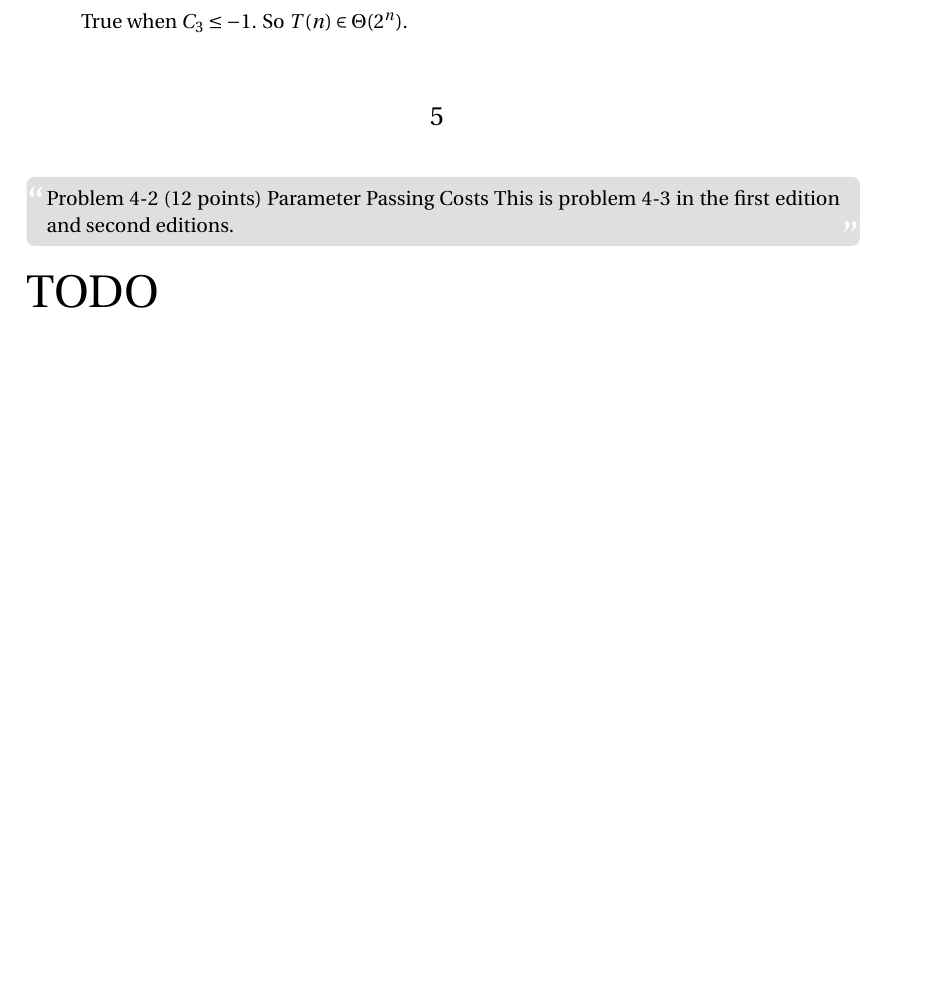
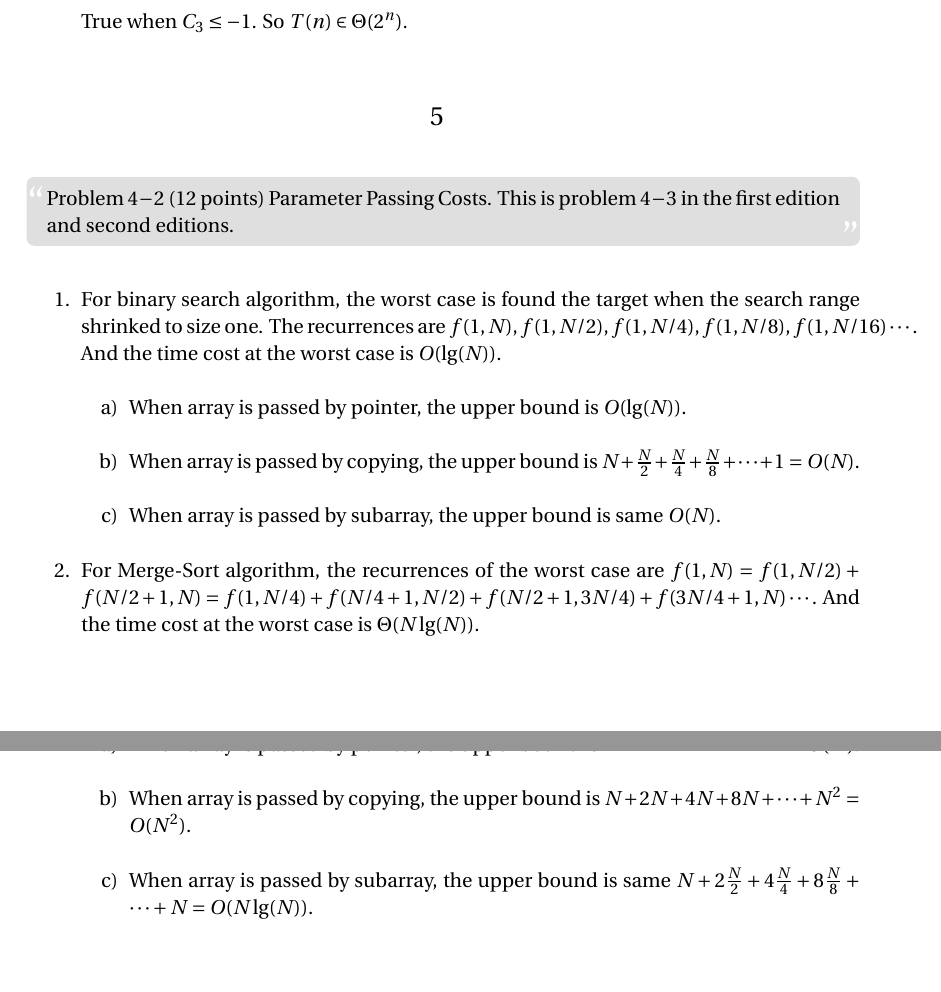
Before and after one commit to AnthonyHsu/Algorithms, a LaTeX problem sheet (Assignment02/HW2.tex): part of page 4 of 4 before the commit and two parts of pages 4 and 5 of 5 after it, the two joined at a grey line, cut so that both start at the same text, the shorter picture padded with empty space. Compiled offline with pdfLaTeX.

Commit message:
finish HW2

```diff
--- a/Assignment02/HW2.tex
+++ b/Assignment02/HW2.tex
@@ -299,10 +299,31 @@ $$T(n) = T(2^m) = S(m) \in\Theta(m^{\lg3}) = \Theta(\lg^{\lg3}n)$$
 \section{}
 
 \begin{fancyquotes}
-  Problem 4-2 (12 points) Parameter Passing Costs This is problem 4-3 in the first
-  edition and second editions.
+  Problem $4-2$ (12 points) Parameter Passing Costs.
+  This is problem $4-3$ in the first edition and second editions.
 \end{fancyquotes}
 
-{\Huge TODO}
+\begin{enumerate}
+\item For binary search algorithm, the worst case is found the
+  target when the search range shrinked to size one.
+  The recurrences are $f(1,N), f(1,N/2), f(1,N/4), f(1,N/8), f(1,N/16) \cdots$.
+  And the time cost at the worst case is $O(\lg(N))$.
+  \begin{enumerate}
+  \item When array is passed by pointer, the upper bound is $O(\lg(N))$.
+  \item When array is passed by copying, the upper bound is
+    $N+\frac{N}{2}+\frac{N}{4}+\frac{N}{8}+\cdots+1 = O(N)$.
+  \item When array is passed by subarray, the upper bound is same $O(N)$.
+  \end{enumerate}
+\item For Merge-Sort algorithm, the recurrences of the worst case are
+  $f(1,N)=f(1,N/2)+f(N/2+1,N)=f(1,N/4)+f(N/4+1,N/2)+f(N/2+1,3N/4)+f(3N/4+1,N)\cdots$.
+  And the time cost at the worst case is $\Theta(N\lg(N))$.
+  \begin{enumerate}
+  \item When array is passed by pointer, the upper bound is $1+2+2^2+2^3\cdots+N=O(N)$.
+  \item When array is passed by copying, the upper bound is
+    $N+2N+4N+8N+\cdots+N^2 = O(N^2)$.
+  \item When array is passed by subarray, the upper bound is same
+    $N+2\frac{N}{2}+4\frac{N}{4}+8\frac{N}{8}+\cdots+N = O(N\lg(N))$.
+  \end{enumerate}
+\end{enumerate}
 
 \end{document}
```
